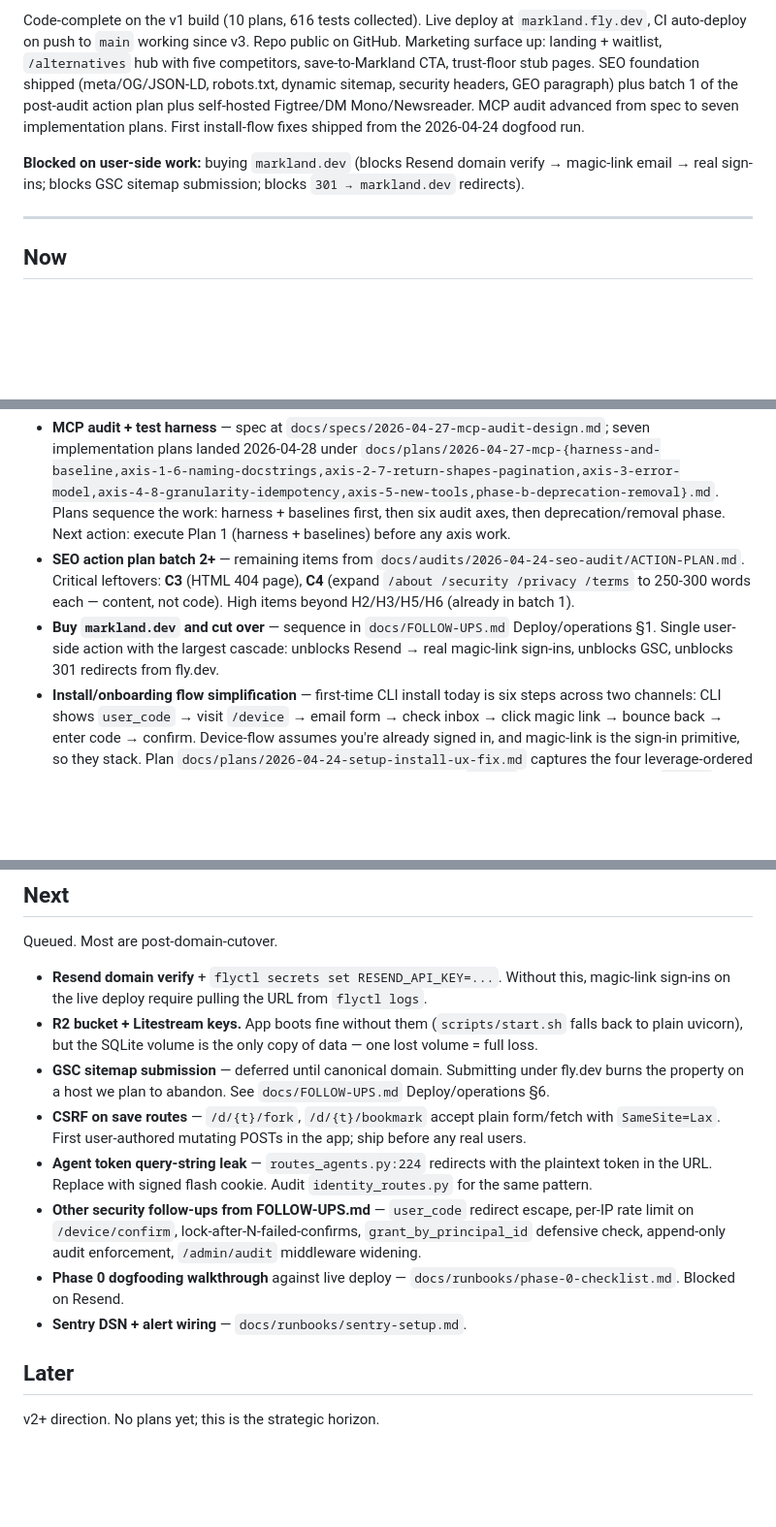
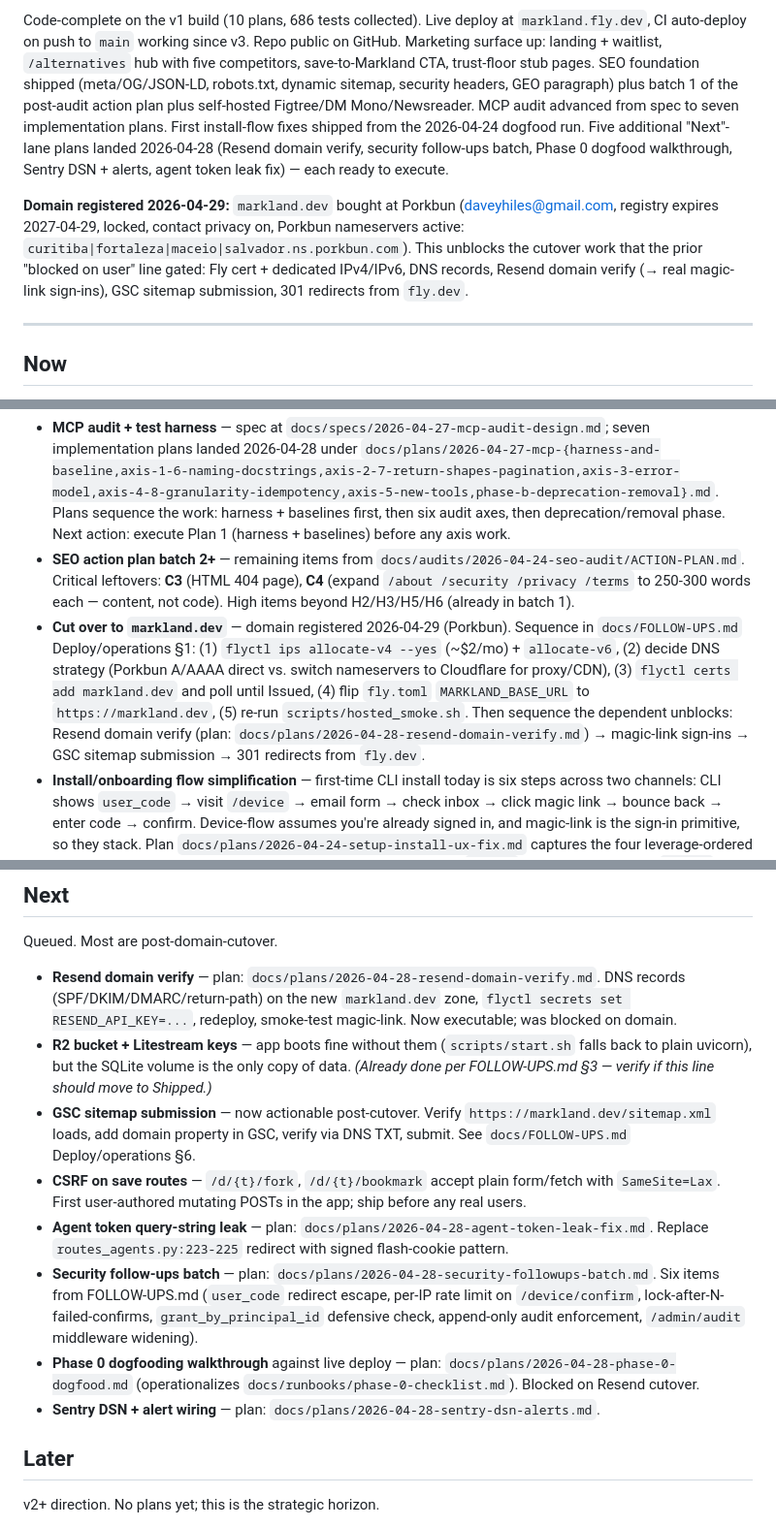
Before and after one commit to dghiles/markland, a Markdown page: docs/ROADMAP.md, 3 parts joined by grey strips. Shown at 97% size. GitHub-like rendering; blank space fills up the shorter version.

```diff
--- a/docs/ROADMAP.md
+++ b/docs/ROADMAP.md
@@ -28,5 +28,5 @@ Current selection: **"Shared notes for you and your agents."** — collaboration
 
-Code-complete on the v1 build (10 plans, 616 tests collected). Live deploy at
+Code-complete on the v1 build (10 plans, 686 tests collected). Live deploy at
 `markland.fly.dev`, CI auto-deploy on push to `main` working since v3. Repo
 public on GitHub. Marketing surface up: landing + waitlist, `/alternatives`
 hub with five competitors, save-to-Markland CTA, trust-floor stub pages. SEO
@@ -34,11 +34,16 @@ foundation shipped (meta/OG/JSON-LD, robots.txt, dynamic sitemap, security
 headers, GEO paragraph) plus batch 1 of the post-audit action plan plus
 self-hosted Figtree/DM Mono/Newsreader. MCP audit advanced from spec to seven
 implementation plans. First install-flow fixes shipped from the 2026-04-24
-dogfood run.
+dogfood run. Five additional "Next"-lane plans landed 2026-04-28 (Resend
+domain verify, security follow-ups batch, Phase 0 dogfood walkthrough, Sentry
+DSN + alerts, agent token leak fix) — each ready to execute.
 
-**Blocked on user-side work:** buying `markland.dev` (blocks Resend domain
-verify → magic-link email → real sign-ins; blocks GSC sitemap submission;
-blocks `301 → markland.dev` redirects).
+**Domain registered 2026-04-29:** `markland.dev` bought at Porkbun
+(daveyhiles@gmail.com, registry expires 2027-04-29, locked, contact privacy
+on, Porkbun nameservers active: `curitiba|fortaleza|maceio|salvador.ns.porkbun.com`).
+This unblocks the cutover work that the prior "blocked on user" line gated:
+Fly cert + dedicated IPv4/IPv6, DNS records, Resend domain verify (→ real
+magic-link sign-ins), GSC sitemap submission, 301 redirects from `fly.dev`.
 
 ---
 
@@ -48,21 +53,21 @@ Active or imminent. Items here have a plan or a clear next action.
 
 - **MCP audit + test harness** — spec at `docs/specs/2026-04-27-mcp-audit-design.md`; seven implementation plans landed 2026-04-28 under `docs/plans/2026-04-27-mcp-{harness-and-baseline,axis-1-6-naming-docstrings,axis-2-7-return-shapes-pagination,axis-3-error-model,axis-4-8-granularity-idempotency,axis-5-new-tools,phase-b-deprecation-removal}.md`. Plans sequence the work: harness + baselines first, then six audit axes, then deprecation/removal phase. Next action: execute Plan 1 (harness + baselines) before any axis work.
 - **SEO action plan batch 2+** — remaining items from `docs/audits/2026-04-24-seo-audit/ACTION-PLAN.md`. Critical leftovers: **C3** (HTML 404 page), **C4** (expand `/about /security /privacy /terms` to 250-300 words each — content, not code). High items beyond H2/H3/H5/H6 (already in batch 1).
-- **Buy `markland.dev` and cut over** — sequence in `docs/FOLLOW-UPS.md` Deploy/operations §1. Single user-side action with the largest cascade: unblocks Resend → real magic-link sign-ins, unblocks GSC, unblocks 301 redirects from fly.dev.
+- **Cut over to `markland.dev`** — domain registered 2026-04-29 (Porkbun). Sequence in `docs/FOLLOW-UPS.md` Deploy/operations §1: (1) `flyctl ips allocate-v4 --yes` (~$2/mo) + `allocate-v6`, (2) decide DNS strategy (Porkbun A/AAAA direct vs. switch nameservers to Cloudflare for proxy/CDN), (3) `flyctl certs add markland.dev` and poll until Issued, (4) flip `fly.toml` `MARKLAND_BASE_URL` to `https://markland.dev`, (5) re-run `scripts/hosted_smoke.sh`. Then sequence the dependent unblocks: Resend domain verify (plan: `docs/plans/2026-04-28-resend-domain-verify.md`) → magic-link sign-ins → GSC sitemap submission → 301 redirects from `fly.dev`.
 - **Install/onboarding flow simplification** — first-time CLI install today is six steps across two channels: CLI shows `user_code` → visit `/device` → email form → check inbox → click magic link → bounce back → enter code → confirm. Device-flow assumes you're already signed in, and magic-link is the sign-in primitive, so they stack. Plan `docs/plans/2026-04-24-setup-install-ux-fix.md` captures the four leverage-ordered cleanup options. **Option 1 shipped 2026-04-28 (PR #12 + #13)**: `?next=` now threads through `/login` → magic-link → `/verify` and is url-encoded so the `user_code` survives the `/device/confirm` bounce. Remaining: (2) prefill `user_code` via `/device?code=…` (route already supports it — runbook needs to construct the link); (3) single-link install — CLI runbook generates one `/device?code=…` URL so sign-in + code-entry happen on the same page; (4) skip device flow for browser-first users — sign in, hit "Connect Claude Code", copy one-shot token from `/me/tokens` into `claude mcp add`. Worth a brainstorm pass on (2)-(4) before launch — right answer depends on whether the primary install audience is browser-first humans or CLI-first agents.
 
 ## Next
 
 Queued. Most are post-domain-cutover.
 
-- **Resend domain verify** + `flyctl secrets set RESEND_API_KEY=...`. Without this, magic-link sign-ins on the live deploy require pulling the URL from `flyctl logs`.
-- **R2 bucket + Litestream keys.** App boots fine without them (`scripts/start.sh` falls back to plain uvicorn), but the SQLite volume is the only copy of data — one lost volume = full loss.
-- **GSC sitemap submission** — deferred until canonical domain. Submitting under fly.dev burns the property on a host we plan to abandon. See `docs/FOLLOW-UPS.md` Deploy/operations §6.
+- **Resend domain verify** — plan: `docs/plans/2026-04-28-resend-domain-verify.md`. DNS records (SPF/DKIM/DMARC/return-path) on the new `markland.dev` zone, `flyctl secrets set RESEND_API_KEY=...`, redeploy, smoke-test magic-link. Now executable; was blocked on domain.
+- **R2 bucket + Litestream keys** — app boots fine without them (`scripts/start.sh` falls back to plain uvicorn), but the SQLite volume is the only copy of data. *(Already done per FOLLOW-UPS.md §3 — verify if this line should move to Shipped.)*
+- **GSC sitemap submission** — now actionable post-cutover. Verify `https://markland.dev/sitemap.xml` loads, add domain property in GSC, verify via DNS TXT, submit. See `docs/FOLLOW-UPS.md` Deploy/operations §6.
 - **CSRF on save routes** — `/d/{t}/fork`, `/d/{t}/bookmark` accept plain form/fetch with `SameSite=Lax`. First user-authored mutating POSTs in the app; ship before any real users.
-- **Agent token query-string leak** — `routes_agents.py:224` redirects with the plaintext token in the URL. Replace with signed flash cookie. Audit `identity_routes.py` for the same pattern.
-- **Other security follow-ups from FOLLOW-UPS.md** — `user_code` redirect escape, per-IP rate limit on `/device/confirm`, lock-after-N-failed-confirms, `grant_by_principal_id` defensive check, append-only audit enforcement, `/admin/audit` middleware widening.
-- **Phase 0 dogfooding walkthrough** against live deploy — `docs/runbooks/phase-0-checklist.md`. Blocked on Resend.
-- **Sentry DSN + alert wiring** — `docs/runbooks/sentry-setup.md`.
+- **Agent token query-string leak** — plan: `docs/plans/2026-04-28-agent-token-leak-fix.md`. Replace `routes_agents.py:223-225` redirect with signed flash-cookie pattern.
+- **Security follow-ups batch** — plan: `docs/plans/2026-04-28-security-followups-batch.md`. Six items from FOLLOW-UPS.md (`user_code` redirect escape, per-IP rate limit on `/device/confirm`, lock-after-N-failed-confirms, `grant_by_principal_id` defensive check, append-only audit enforcement, `/admin/audit` middleware widening).
+- **Phase 0 dogfooding walkthrough** against live deploy — plan: `docs/plans/2026-04-28-phase-0-dogfood.md` (operationalizes `docs/runbooks/phase-0-checklist.md`). Blocked on Resend cutover.
+- **Sentry DSN + alert wiring** — plan: `docs/plans/2026-04-28-sentry-dsn-alerts.md`.
 
 ## Later
 
```
Also changed, not shown: other parts of docs/ROADMAP.md (+3 -1 lines), docs/FOLLOW-UPS.md (+12 -7 lines).
